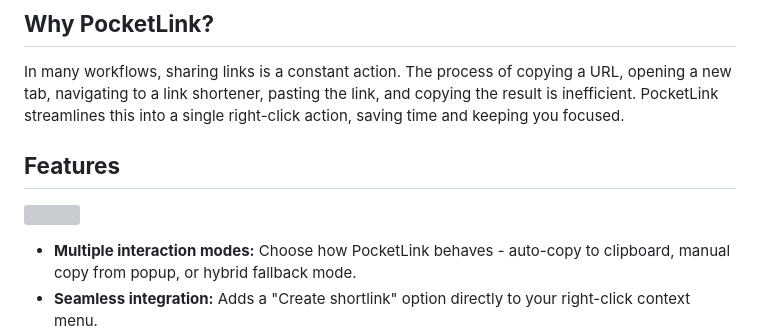
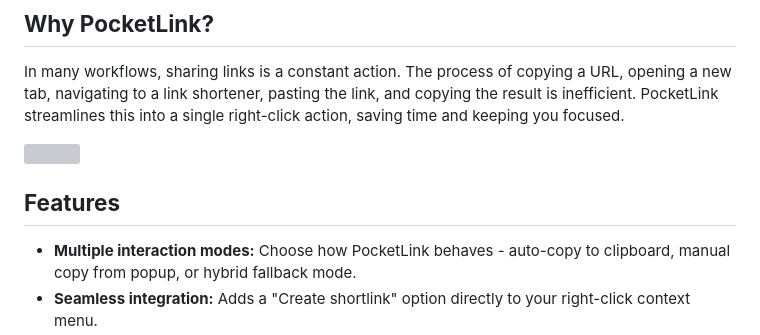
Before and after one commit to jamditis/pocketlink, a Markdown page: README.md, the part around the change. GitHub-like rendering; grey boxes are pictures that could not be loaded.

```diff
--- a/README.md
+++ b/README.md
@@ -9,10 +9,10 @@ PocketLink is a lightweight and secure Chromium browser extension that creates a
 
 In many workflows, sharing links is a constant action. The process of copying a URL, opening a new tab, navigating to a link shortener, pasting the link, and copying the result is inefficient. PocketLink streamlines this into a single right-click action, saving time and keeping you focused.
 
-## **Features**
-
   <img src="https://i.imgur.com/oGqQesl.jpeg" align="right"
   width="300" style="margin-left: 20px;">
+
+## **Features**
 
   * **Multiple interaction modes:** Choose how PocketLink
   behaves - auto-copy to clipboard, manual copy from popup, or
```
